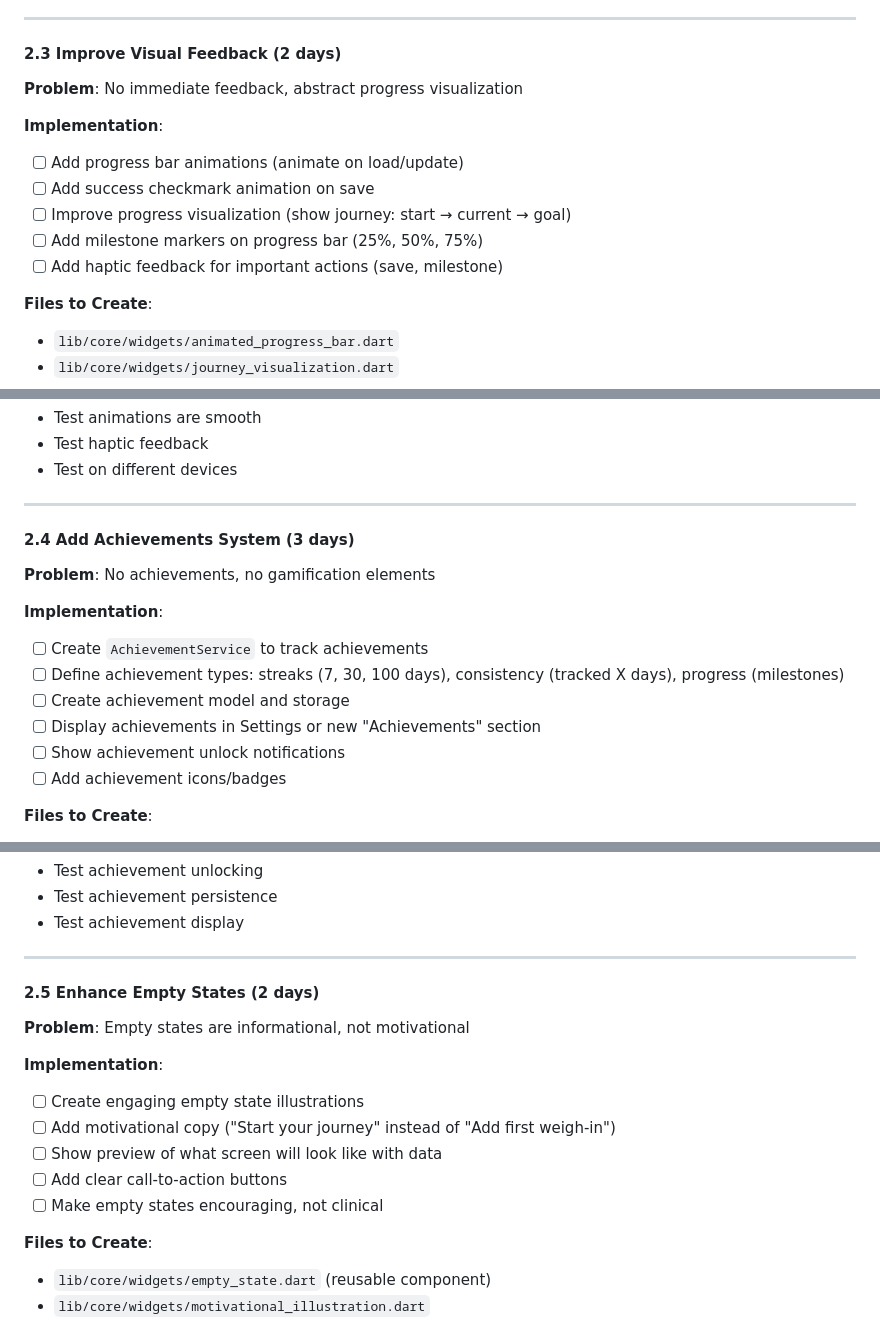
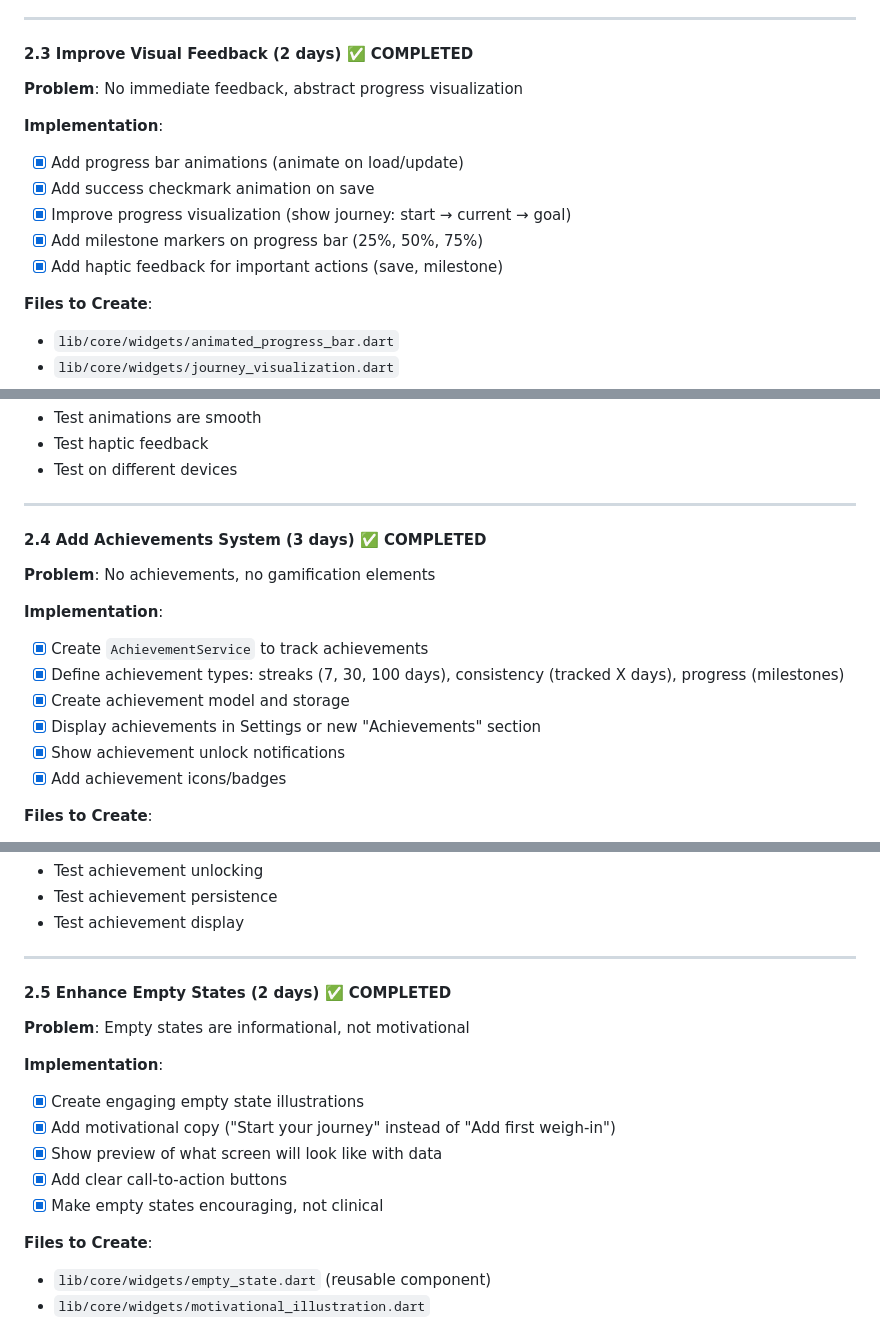
Before and after one commit to khalef-khalil/w8, a Markdown page: IMPLEMENTATION_PLAN.md, 3 parts joined by grey strips. Rendered like a GitHub page.

```diff
--- a/IMPLEMENTATION_PLAN.md
+++ b/IMPLEMENTATION_PLAN.md
@@ -326,15 +326,15 @@ This plan transforms w8 from its current state to a production-ready, psychologi
 
 ---
 
-#### **2.3 Improve Visual Feedback** (2 days)
+#### **2.3 Improve Visual Feedback** (2 days) ✅ **COMPLETED**
 **Problem**: No immediate feedback, abstract progress visualization
 
 **Implementation**:
-- [ ] Add progress bar animations (animate on load/update)
-- [ ] Add success checkmark animation on save
-- [ ] Improve progress visualization (show journey: start → current → goal)
-- [ ] Add milestone markers on progress bar (25%, 50%, 75%)
-- [ ] Add haptic feedback for important actions (save, milestone)
+- [x] Add progress bar animations (animate on load/update)
+- [x] Add success checkmark animation on save
+- [x] Improve progress visualization (show journey: start → current → goal)
+- [x] Add milestone markers on progress bar (25%, 50%, 75%)
+- [x] Add haptic feedback for important actions (save, milestone)
 
 **Files to Create**:
 - `lib/core/widgets/animated_progress_bar.dart`
@@ -354,16 +354,16 @@ This plan transforms w8 from its current state to a production-ready, psychologi
 
 ---
 
-#### **2.4 Add Achievements System** (3 days)
+#### **2.4 Add Achievements System** (3 days) ✅ **COMPLETED**
 **Problem**: No achievements, no gamification elements
 
 **Implementation**:
-- [ ] Create `AchievementService` to track achievements
-- [ ] Define achievement types: streaks (7, 30, 100 days), consistency (tracked X days), progress (milestones)
-- [ ] Create achievement model and storage
-- [ ] Display achievements in Settings or new "Achievements" section
-- [ ] Show achievement unlock notifications
-- [ ] Add achievement icons/badges
+- [x] Create `AchievementService` to track achievements
+- [x] Define achievement types: streaks (7, 30, 100 days), consistency (tracked X days), progress (milestones)
+- [x] Create achievement model and storage
+- [x] Display achievements in Settings or new "Achievements" section
+- [x] Show achievement unlock notifications
+- [x] Add achievement icons/badges
 
 **Files to Create**:
 - `lib/core/services/achievement_service.dart`
@@ -381,15 +381,15 @@ This plan transforms w8 from its current state to a production-ready, psychologi
 
 ---
 
-#### **2.5 Enhance Empty States** (2 days)
+#### **2.5 Enhance Empty States** (2 days) ✅ **COMPLETED**
 **Problem**: Empty states are informational, not motivational
 
 **Implementation**:
-- [ ] Create engaging empty state illustrations
-- [ ] Add motivational copy ("Start your journey" instead of "Add first weigh-in")
-- [ ] Show preview of what screen will look like with data
-- [ ] Add clear call-to-action buttons
-- [ ] Make empty states encouraging, not clinical
+- [x] Create engaging empty state illustrations
+- [x] Add motivational copy ("Start your journey" instead of "Add first weigh-in")
+- [x] Show preview of what screen will look like with data
+- [x] Add clear call-to-action buttons
+- [x] Make empty states encouraging, not clinical
 
 **Files to Create**:
 - `lib/core/widgets/empty_state.dart` (reusable component)
```
Also changed, not shown: other parts of IMPLEMENTATION_PLAN.md (+34 -25 lines).
